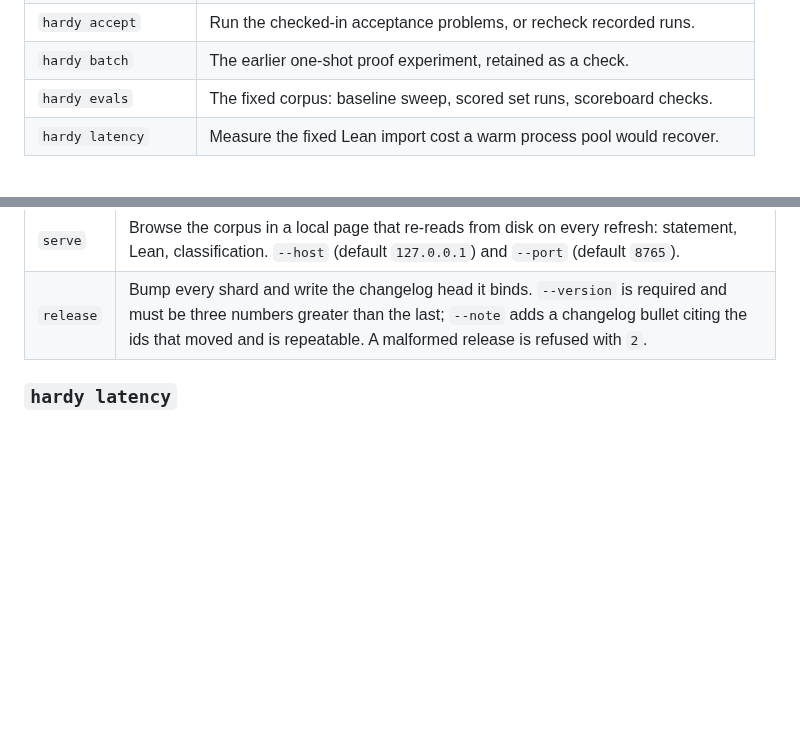
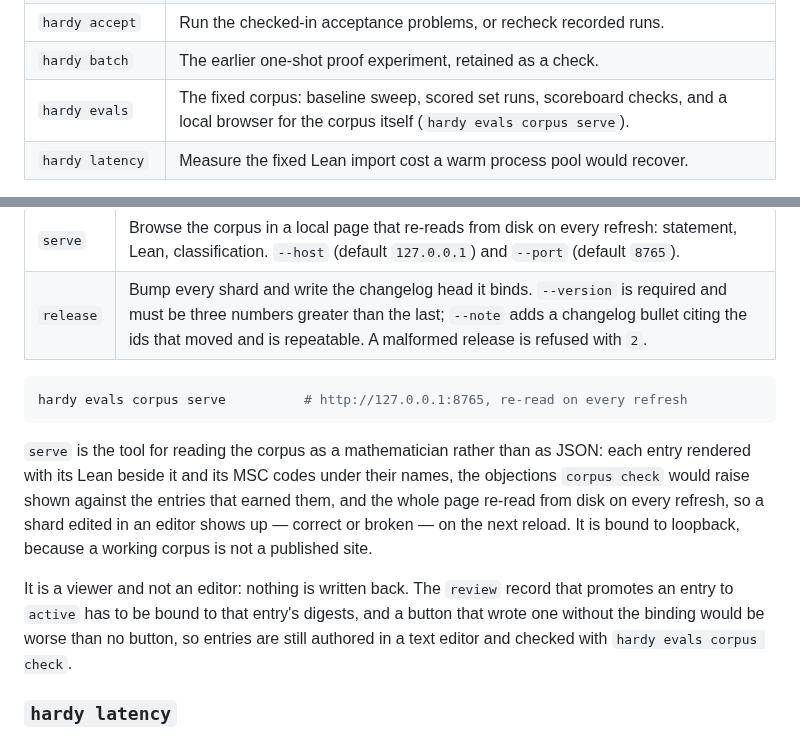
Before and after one commit to charlesmsiegel/hardy, a Markdown page: README.md, 2 parts joined by grey strips. Drawn GitHub-style; blank space fills up the shorter version.

Commit message:
Make the corpus viewer findable in the commands section
`hardy evals corpus serve` was one row of a sub-table under `evals`, which
is where somebody looking for "the command that opens the corpus" does not
look. Name it in the summary line for `evals`, give it a runnable example
like the other commands have, say what the page shows, and state plainly
that it is a viewer and not an editor -- nothing is written back, because
the review record that promotes an entry has to be bound to that entry's
digests.

Co-Authored-By: Claude Opus 5 <noreply@anthropic.com>
Claude-Session: https://claude.ai/code/session_01BpaSrYhMPPAS1iLbPqvkTg

````diff
--- a/README.md
+++ b/README.md
@@ -625,7 +625,7 @@ interactive session, exactly as `hardy chat` is.
 | `hardy prove` | Take one claim from statement to verified document, staged and gated. |
 | `hardy accept` | Run the checked-in acceptance problems, or recheck recorded runs. |
 | `hardy batch` | The earlier one-shot proof experiment, retained as a check. |
-| `hardy evals` | The fixed corpus: baseline sweep, scored set runs, scoreboard checks. |
+| `hardy evals` | The fixed corpus: baseline sweep, scored set runs, scoreboard checks, and a local browser for the corpus itself (`hardy evals corpus serve`). |
 | `hardy latency` | Measure the fixed Lean import cost a warm process pool would recover. |
 
 Exit codes are uniform: `0` when the command answered and the answer was good,
@@ -808,6 +808,23 @@ aggregates when nothing disagreed. Exits `1` on any inconsistency.
 | `serve` | Browse the corpus in a local page that re-reads from disk on every refresh: statement, Lean, classification. `--host` (default `127.0.0.1`) and `--port` (default `8765`). |
 | `release` | Bump every shard and write the changelog head it binds. `--version` is required and must be three numbers greater than the last; `--note` adds a changelog bullet citing the ids that moved and is repeatable. A malformed release is refused with `2`. |
 
+```sh
+hardy evals corpus serve          # http://127.0.0.1:8765, re-read on every refresh
+```
+
+`serve` is the tool for reading the corpus as a mathematician rather than as
+JSON: each entry rendered with its Lean beside it and its MSC codes under their
+names, the objections `corpus check` would raise shown against the entries that
+earned them, and the whole page re-read from disk on every refresh, so a shard
+edited in an editor shows up — correct or broken — on the next reload. It is
+bound to loopback, because a working corpus is not a published site.
+
+It is a viewer and not an editor: nothing is written back. The `review` record
+that promotes an entry to `active` has to be bound to that entry's digests, and
+a button that wrote one without the binding would be worse than no button, so
+entries are still authored in a text editor and checked with `hardy evals corpus
+check`.
+
 ### `hardy latency`
 
 Measures how much of a Lean call is the fixed `import Mathlib` prelude that a
````
